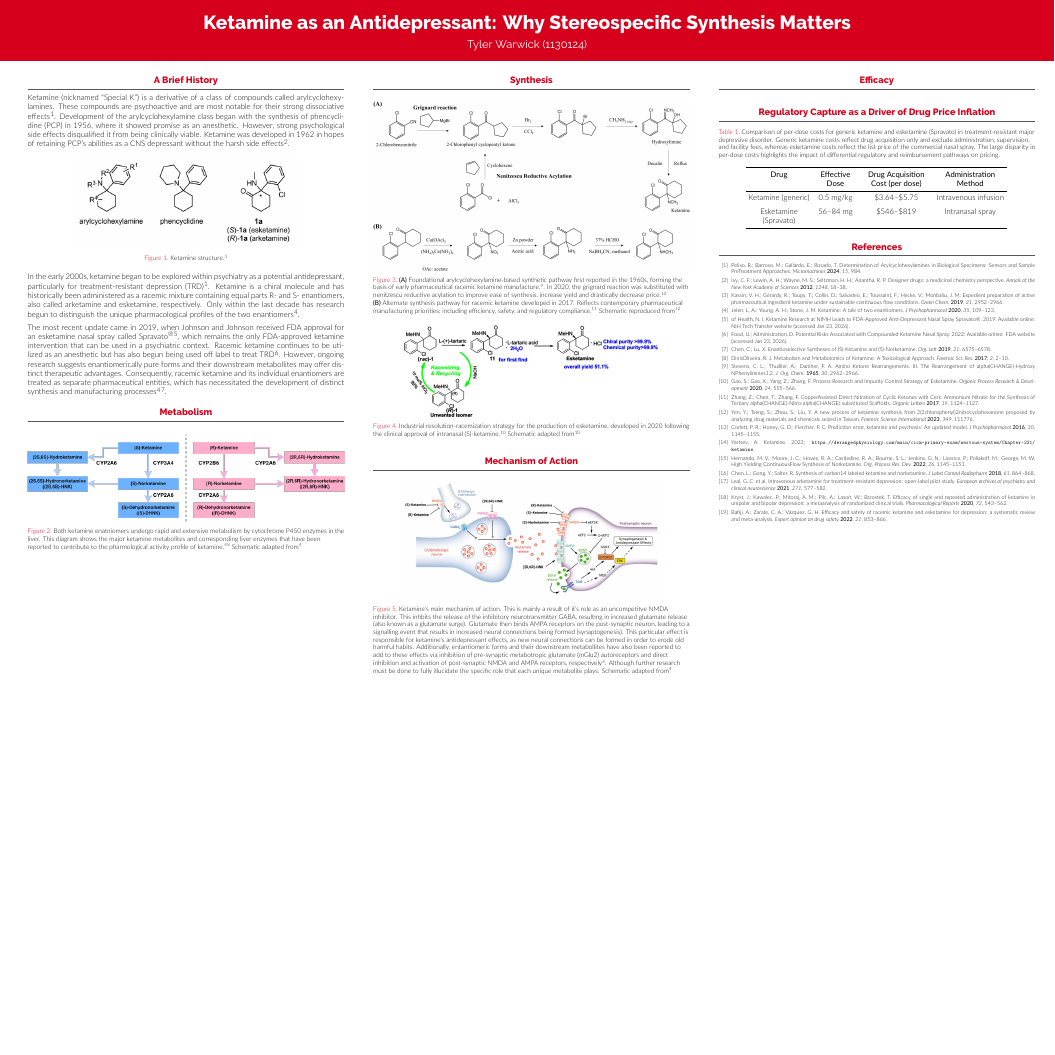
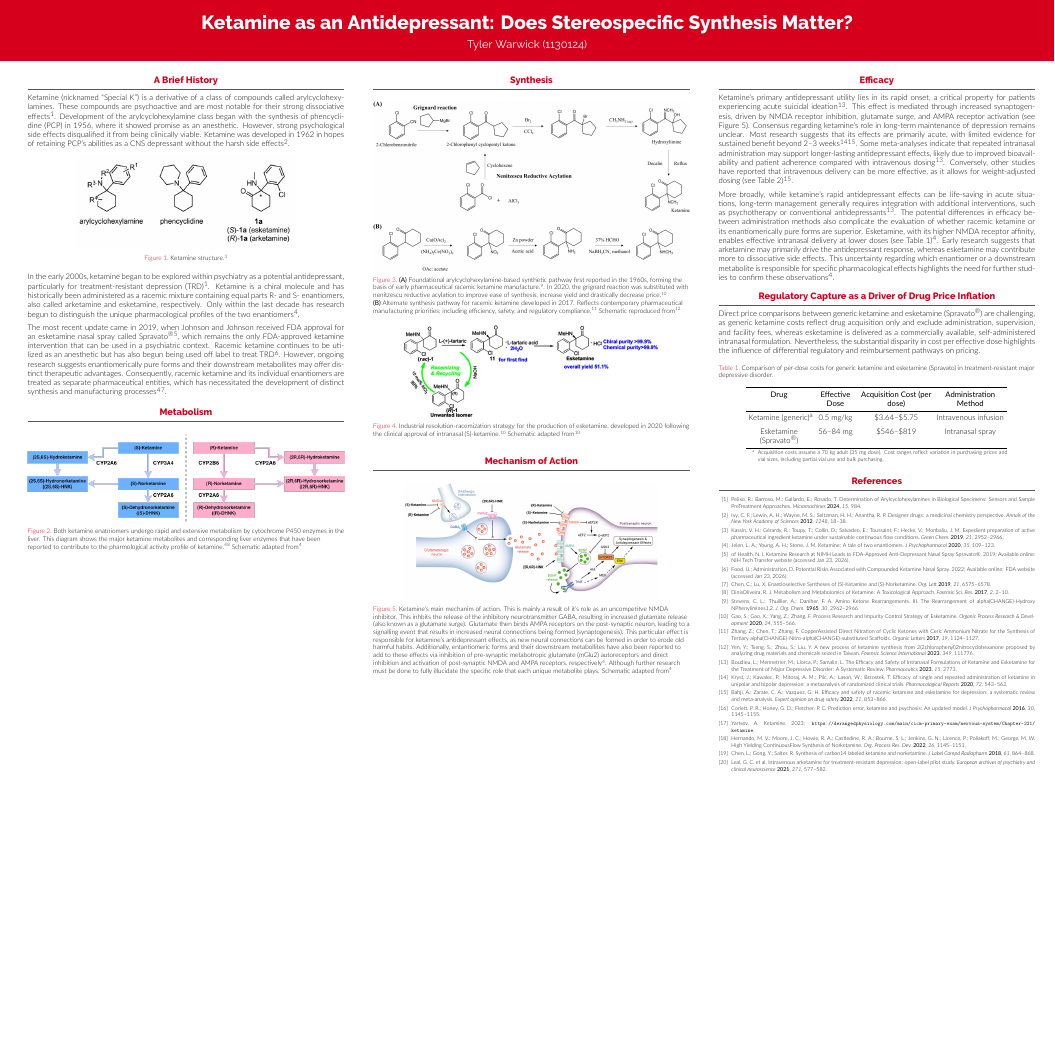
Before and after one commit to tylerwarwick/CHEM4010-A2, a LaTeX poster (poster.tex): the whole page. Compiled offline with XeLaTeX.

Commit message:
Efficacy????

```diff
--- a/poster.tex
+++ b/poster.tex
@@ -21,6 +21,7 @@
 \usepackage{anyfontsize}
 \usepackage{comment}
 \usepackage{array}
+\usepackage{threeparttable}
 %\usepackage{wrapfig}
 \usepackage{caption}  % needed for \captionof outside floats
 \usepackage[super]{natbib}  % superscript numbers like ACS
@@ -51,7 +52,7 @@
 % Title
 % ====================
 
-\title{Ketamine as an Antidepressant: Why Stereospecific Synthesis Matters}
+\title{Ketamine as an Antidepressant: Does Stereospecific Synthesis Matter?}
 
 \author{Tyler Warwick (1130124)}
 
@@ -407,43 +408,60 @@
 \separatorcolumn{
   \begin{column}{\colwidth}
     \begin{block}{Efficacy}
+      Ketamine's primary antidepressant utility lies in its rapid onset, a critical property for patients experiencing
+      acute suicidal ideation\cite{boudieu_2023_the}. This effect is mediated through increased synaptogenesis, driven by NMDA
+      receptor inhibition, glutamate surge, and AMPA receptor activation (see Figure 5). Consensus regarding ketamine's
+      role in long-term maintenance of depression remains unclear. Most research suggests that its effects are primarily acute,
+      with limited evidence for sustained benefit beyond 2--3 weeks\cite{kryst_2020_efficacy}\cite{BahjiAnees2022Easo}. Some meta-analyses indicate that
+      repeated intranasal administration may support longer-lasting antidepressant effects, likely due to improved bioavailability
+      and patient adherence compared with intravenous dosing\cite{boudieu_2023_the}. Conversely, other studies have reported that
+      intravenous delivery can be more effective, as it allows for weight-adjusted dosing (see Table 2)\cite{BahjiAnees2022Easo}.
+
+      More broadly, while ketamine's rapid antidepressant effects can be life-saving in acute situations, long-term management
+      generally requires integration with additional interventions, such as psychotherapy or conventional antidepressants\cite{boudieu_2023_the}.
+      The potential differences in efficacy between administration methods also complicate the evaluation of
+      whether racemic ketamine or its enantiomerically pure forms are superior. Esketamine, with its higher NMDA receptor
+      affinity, enables effective intranasal delivery at lower doses (see Table 1)\cite{jelenlukea_2020_ketamine}. Early research suggests that
+      arketamine may primarily drive the antidepressant response, whereas esketamine may contribute more to dissociative side
+      effects. This uncertainty regarding which enantiomer or a downstream metabolite is responsible for specific pharmacological
+      effects highlights the need for further studies to confirm these observations\cite{jelenlukea_2020_ketamine}.
 
     \end{block}
     \begin{block}{Regulatory Capture as a Driver of Drug Price Inflation}
+      Direct price comparisons between generic ketamine and esketamine (Spravato\textsuperscript{\textregistered})
+      are challenging, as generic ketamine costs reflect drug acquisition only and
+      exclude administration, supervision, and facility fees, whereas esketamine is
+      delivered as a commercially available, self-administered intranasal formulation.
+      Nevertheless, the substantial disparity in cost per effective dose highlights the
+      influence of differential regulatory and reimbursement pathways on pricing.
       \begin{table}[ht]
         \centering
-        \renewcommand{\arraystretch}{1.5} % increase row height
+        \renewcommand{\arraystretch}{1.5}
         \caption{Comparison of per-dose costs for generic ketamine and esketamine (Spravato)
-        in treatment-resistant major depressive disorder. Generic ketamine costs reflect drug
-        acquisition only and exclude administration, supervision, and facility fees, whereas esketamine
-        costs reflect the list price of the commercial nasal spray. The large disparity in per-dose costs
-        highlights the impact of differential regulatory and reimbursement pathways on pricing.}
-        %\label{tab:trd_costs}
-        \begin{tabular}{
-              >{\centering\arraybackslash}p{7cm}   % Drug
-              >{\centering\arraybackslash}p{5cm} % Dose
-              >{\centering\arraybackslash}p{8cm}   % Administration
-              >{\centering\arraybackslash}p{8cm} % Price
-              %>{\centering\arraybackslash}p{2.5cm} % Price per week
-              %>{\centering\arraybackslash}p{2.5cm} % Price per year
+        in treatment-resistant major depressive disorder.}
+        \begin{threeparttable}
+          \begin{tabular}{
+          >{\centering\arraybackslash}p{7cm}
+          >{\centering\arraybackslash}p{5cm}
+          >{\centering\arraybackslash}p{8cm}
+          >{\centering\arraybackslash}p{8cm}
           }
           \hline
-          \textbf{Drug} & \textbf{Effective Dose} & \textbf{Drug Acquisition Cost (per dose)} & \textbf{Administration Method}  \\%& \textbf{Price Per Week} \\
+          \textbf{Drug} & \textbf{Effective Dose} & \textbf{Acquisition Cost (per dose)} & \textbf{Administration Method} \\
           \hline
-           Ketamine (generic)
-          & 0.5 mg/kg
-          & \$3.64--\$5.75
-          & Intravenous infusion \\
-          %& \$5--\$16 (drug cost only) \\
-            %\\ %line seperator
-          Esketamine (Spravato)
-          & 56--84 mg %per session
-          & \$546--\$819
-          & Intranasal spray \\
-          %& \$273--\$1638 \\
+          Ketamine (generic)\tnote{a} & 0.5 mg/kg & \$3.64--\$5.75 & Intravenous infusion \\
+          Esketamine (Spravato\textsuperscript{\textregistered}) & 56--84 mg & \$546--\$819 & Intranasal spray \\
           \hline
-        \end{tabular}
+          \end{tabular}
+          \begin{tablenotes}
+            \footnotesize
+            \item[a] Acquisition costs assume a 70~kg adult (35~mg dose). Cost ranges reflect
+            variation in purchasing prices and vial sizes, including partial vial use and
+            bulk purchasing.
+          \end{tablenotes}
+        \end{threeparttable}
       \end{table}
+
 
     \end{block}
 
```
Also changed, not shown: references.bib (+11 -0 lines).
